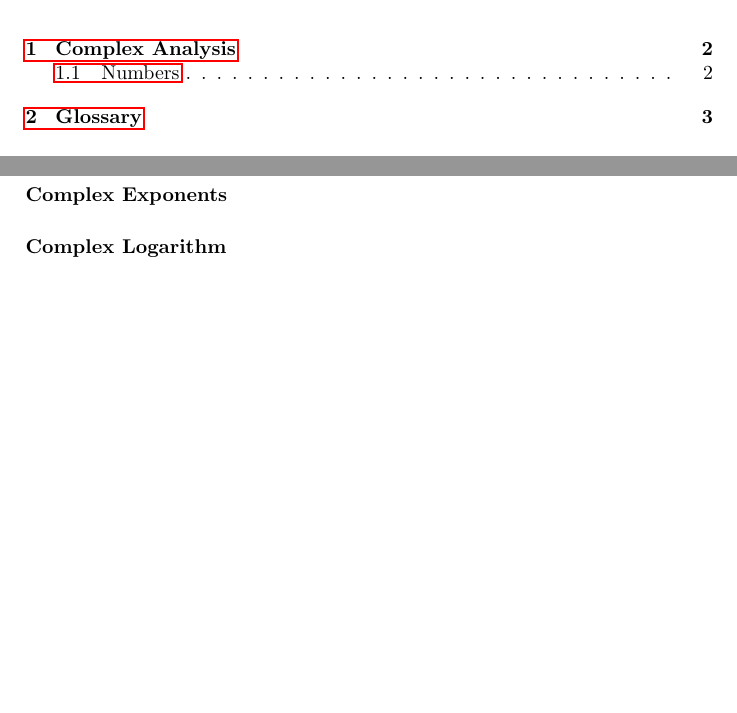
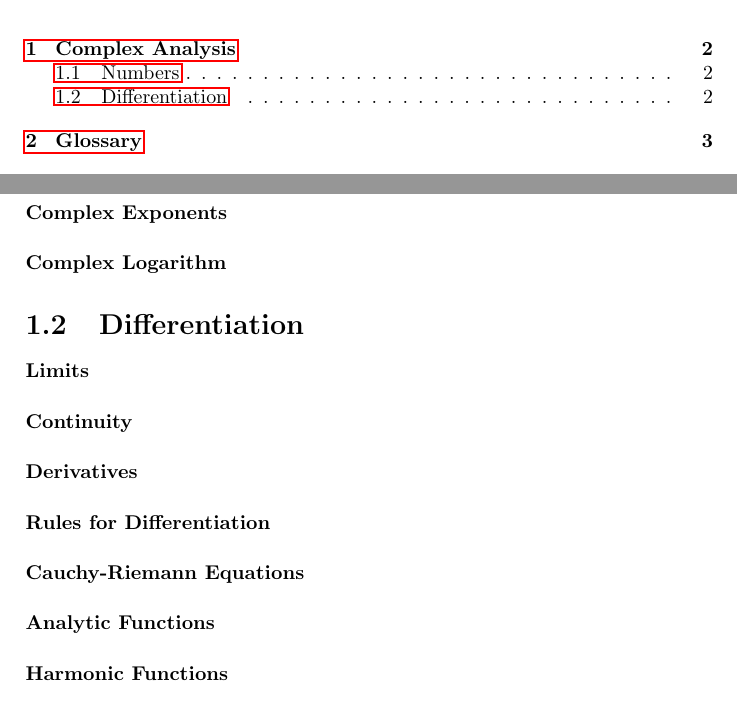
Before and after one commit to ndroock1/FreitagBusamExercises, a LaTeX thesis (src/main.tex, which reads src/chapters/pre-complex-analysis.tex): two parts of pages 2 and 3 of 5, joined at a grey line, cut so that both start at the same text. Compiled offline with pdfLaTeX.

Commit message:
Framework Pre-CA-Differentiation

```diff
--- a/src/chapters/pre-complex-analysis.tex
+++ b/src/chapters/pre-complex-analysis.tex
@@ -17,3 +17,20 @@
 \paragraph{Complex Exponents}
 
 \paragraph{Complex Logarithm}
+
+
+\section{Differentiation}
+
+\paragraph{Limits}
+
+\paragraph{Continuity}
+
+\paragraph{Derivatives}
+
+\paragraph{Rules for Differentiation}
+
+\paragraph{Cauchy-Riemann Equations}
+
+\paragraph{Analytic Functions}
+
+\paragraph{Harmonic Functions}
```
Also changed, not shown: 2 other files.
